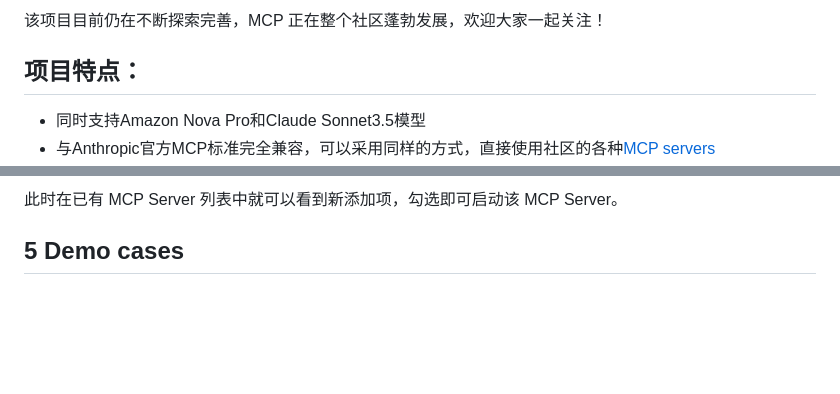
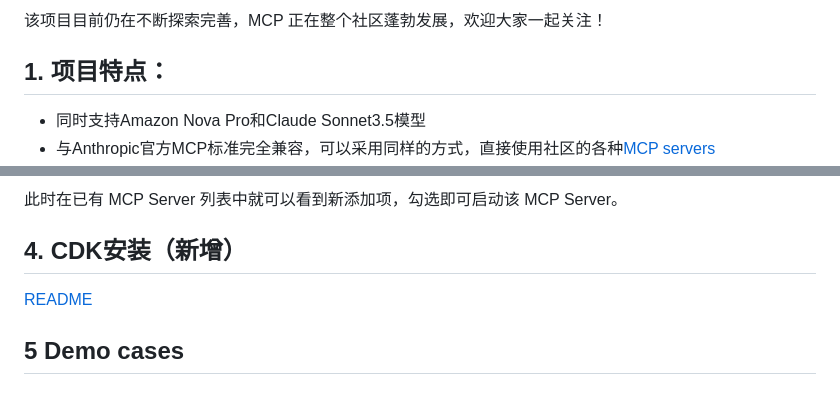
Before and after one commit to yangjun101/demo_mcp_on_amazon_bedrock, a Markdown page: README.md, 2 parts joined by grey strips. Drawn GitHub-style; blank space fills up the shorter version.

```diff
--- a/README.md
+++ b/README.md
@@ -14,7 +14,7 @@
 
 该项目目前仍在不断探索完善，MCP 正在整个社区蓬勃发展，欢迎大家一起关注！
 
-## 项目特点：
+## 1. 项目特点：
 - 同时支持Amazon Nova Pro和Claude Sonnet3.5模型
 - 与Anthropic官方MCP标准完全兼容，可以采用同样的方式，直接使用社区的各种[MCP servers](https://github.com/modelcontextprotocol/servers/tree/main)
 - 将MCP能力和客户端的解耦，MCP能力封装在服务端，对外提供API服务，且chat接口兼容openai，方便接入其他chat客户端
@@ -169,6 +158,9 @@ read the content of rows.txt file
 ![](docs/add_mcp_server.png)
 
 此时在已有 MCP Server 列表中就可以看到新添加项，勾选即可启动该 MCP Server。
+
+## 4. CDK安装（新增）
+[README](cdk/README.me)
 
 ## 5 Demo cases
 ### 5.1.使用MCP操作Browser浏览器
```
Also changed, not shown: other parts of README.md (+27 -37 lines), docs/image-aws-arch.png.
